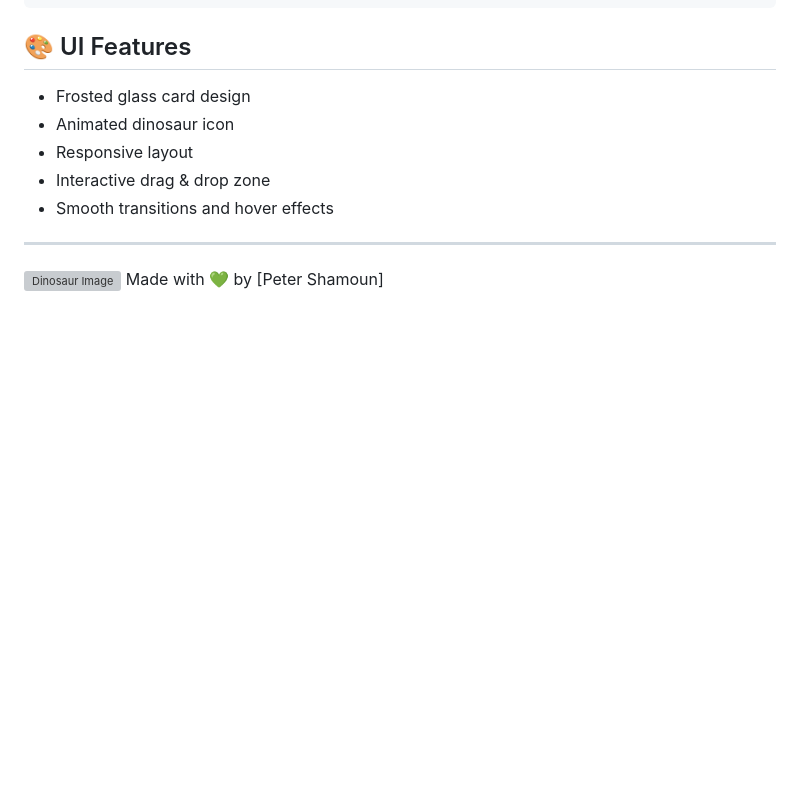
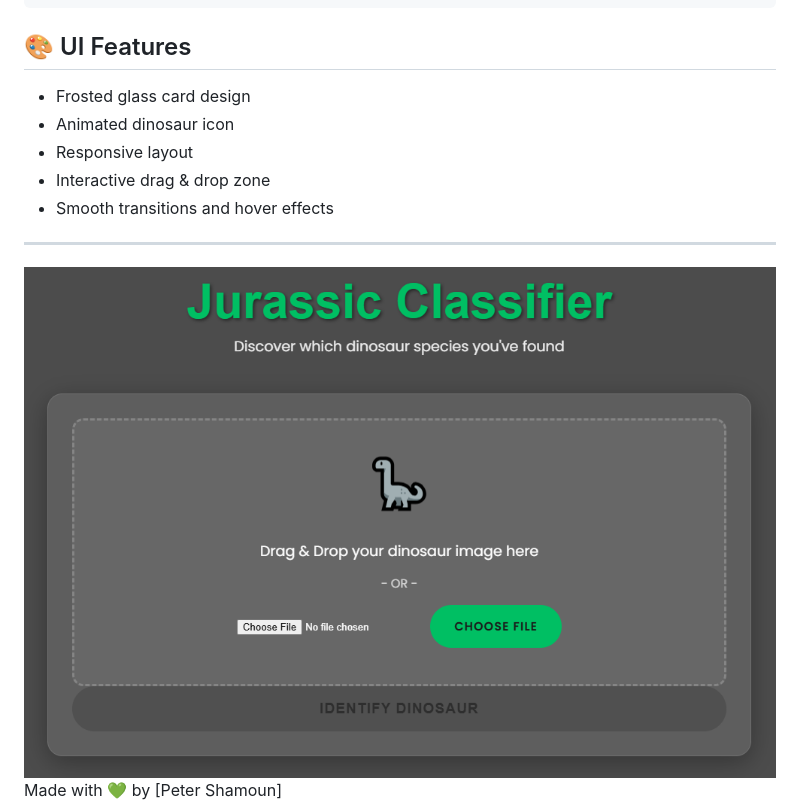
Before and after one commit to Peter-Shamoun/Jurassic-Classifier, a Markdown page: README.md, the part around the change. Rendered like a GitHub page; blank space fills up the shorter version; grey boxes are pictures that could not be loaded.

```diff
--- a/README.md
+++ b/README.md
@@ -124,5 +124,5 @@ def create_model(input_shape):
 - Smooth transitions and hover effects
 
 ---
-![Dinosaur Image](dino.jpg)
+![Dinosaur Image](ui.png)
 Made with 💚 by [Peter Shamoun]
```
